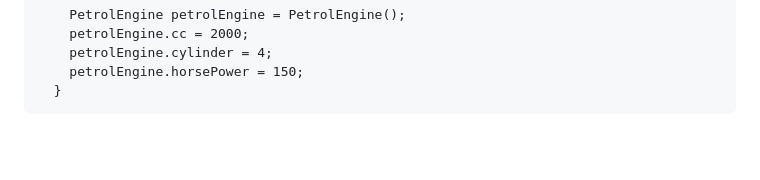
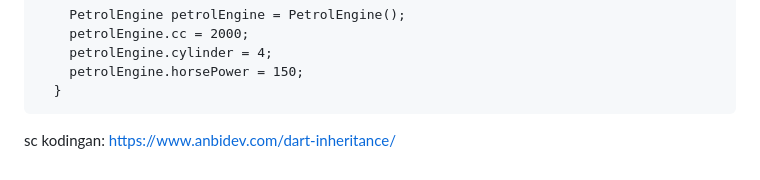
Before and after one commit to 99kairas/Flutter_Rizki-Andika-Setiadi, a Markdown page: 09_Dart Object Oriented Progamming 1/README.md, the part around the change. Rendered like a GitHub page; folded sections open; blank space fills up the shorter version.

Commit message:
Penambahan README

````diff
--- a/09_Dart Object Oriented Progamming 1/README.md
+++ b/09_Dart Object Oriented Progamming 1/README.md
@@ -158,4 +158,5 @@ class Engine {
   }
   ```
 
+sc kodingan: https://www.anbidev.com/dart-inheritance/
   </details>
````
